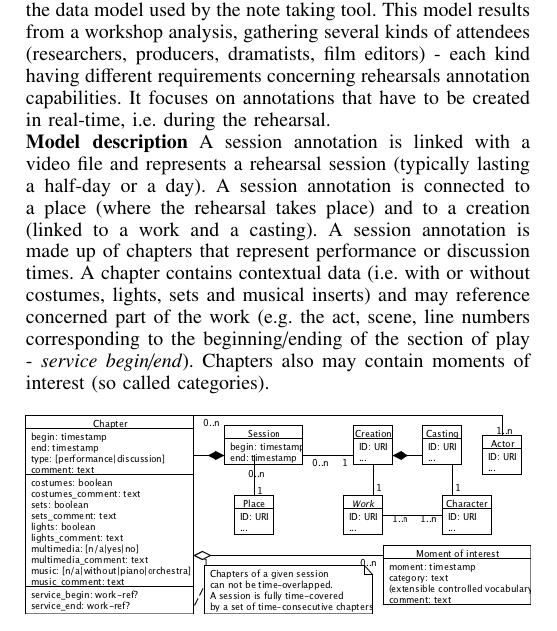
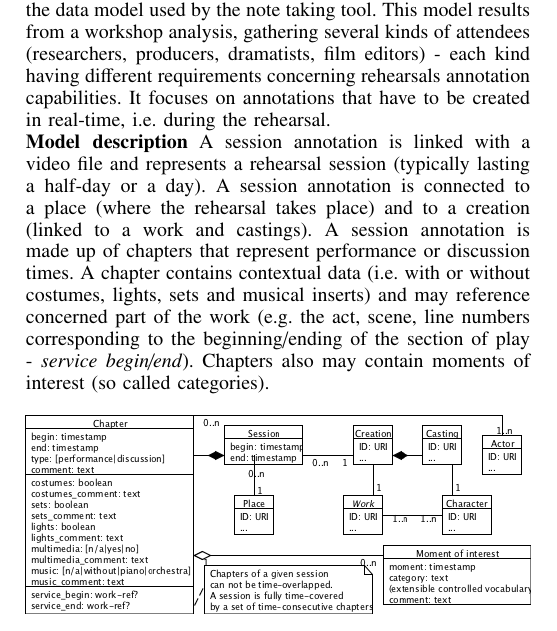
Before and after one commit to remironfard/DH2015, a LaTeX paper (rehearsals.tex): part of one column of page 4 of 8, cut so that both start at the same text. Compiled offline with pdfLaTeX.

Commit message:
Annotation section minor change

```diff
--- a/rehearsals.tex
+++ b/rehearsals.tex
@@ -685,7 +685,7 @@ In contrast, different categories emerged for theater and opera, reflecting both
 The result of this synchronous annotation was to augment the video stream with semantic metadata, also considered as intra-video index, making the video corpus easily searchable with a proper search engine.
 
 \subsubsection{Data model} Figure \ref{fig_data_model} describes the main elements of the data model used by the note taking tool. This model results from a workshop analysis, gathering several kinds of attendees (researchers, producers, dramatists, film editors) - each kind having different requirements concerning rehearsals annotation capabilities. It focuses on annotations that have to be created in real-time, i.e. during the rehearsal. \newline
-\textbf{Model description}~A session annotation is linked with a video file and represents a rehearsal session (typically lasting a half-day or a day). A session annotation is connected to a place (where the rehearsal takes place) and to a creation (linked to a work and a casting). A session annotation is made up of chapters that represent performance or discussion times. A chapter contains contextual data (i.e. with or without costumes, lights, sets and musical inserts) and may reference concerned part of the work (e.g. the act, scene, line numbers corresponding to the beginning/ending of the section of play - \textit{service begin/end}). Chapters also may contain moments of interest (so called categories).
+\textbf{Model description}~A session annotation is linked with a video file and represents a rehearsal session (typically lasting a half-day or a day). A session annotation is connected to a place (where the rehearsal takes place) and to a creation (linked to a work and castings). A session annotation is made up of chapters that represent performance or discussion times. A chapter contains contextual data (i.e. with or without costumes, lights, sets and musical inserts) and may reference concerned part of the work (e.g. the act, scene, line numbers corresponding to the beginning/ending of the section of play - \textit{service begin/end}). Chapters also may contain moments of interest (so called categories).
 \begin{figure}[ht]
 \centering
 \includegraphics[width=\columnwidth]{UMLet_Data_model}
```
